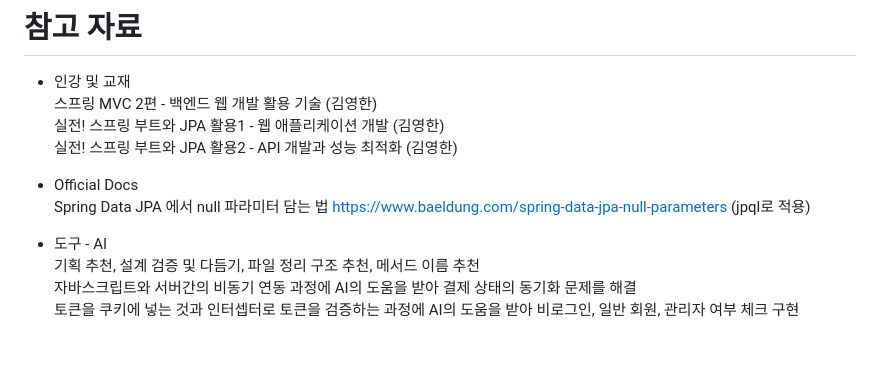
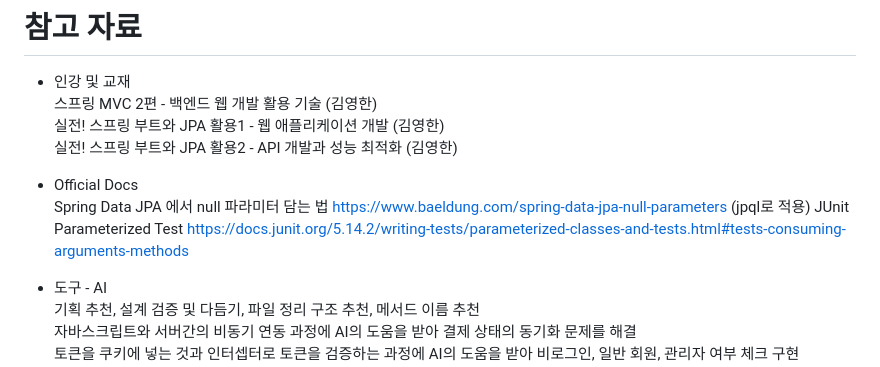
Before and after one commit to javalsk99/commerce, a Markdown page: docs/references/README.md, the part around the change. Rendered like a GitHub page; blank space fills up the shorter version.

```diff
--- a/docs/references/README.md
+++ b/docs/references/README.md
@@ -7,7 +7,7 @@
 
 - Official Docs
   Spring Data JPA 에서 null 파라미터 담는 법 https://www.baeldung.com/spring-data-jpa-null-parameters (jpql로 적용)
-
+  JUnit Parameterized Test https://docs.junit.org/5.14.2/writing-tests/parameterized-classes-and-tests.html#tests-consuming-arguments-methods
 
 - 도구 - AI
   기획 추천, 설계 검증 및 다듬기, 파일 정리 구조 추천, 메서드 이름 추천
```
Also changed, not shown: docs/design/images/테이블_ERD.PNG, 18 other files.
